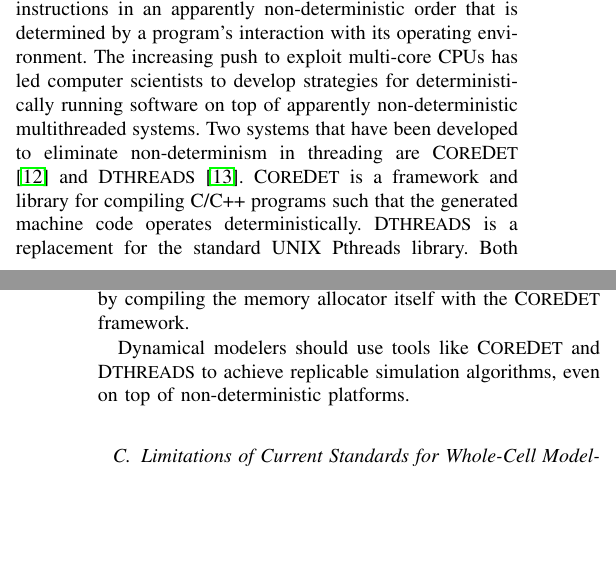
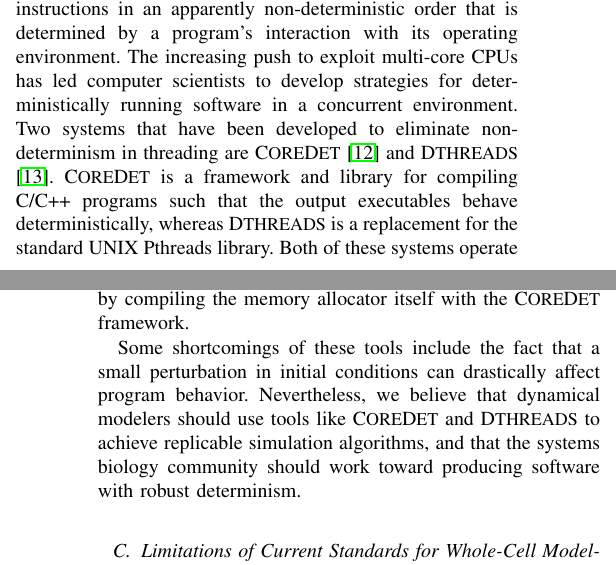
Before and after one commit to 0u812/ieee-reproducibility-paper, a LaTeX paper (model_reproducibility.tex): two parts of the columns of pages 2 and 3 of 4, joined at a grey line, cut so that both start at the same text, the shorter picture padded with empty space. Compiled offline with pdfLaTeX.

Commit message:
edits to software determinism section

```diff
--- a/model_reproducibility.tex
+++ b/model_reproducibility.tex
@@ -543,10 +543,10 @@ Threading and asynchronous input/output callbacks execute instructions in an app
 non-deterministic order that is determined by a program's interaction with
 its operating environment. The increasing push to exploit multi-core CPUs has
 led computer scientists to develop strategies for deterministically running software
-on top of apparently non-deterministic multithreaded systems. Two systems that have been developed to eliminate non-determinism in threading
+in a concurrent environment. Two systems that have been developed to eliminate non-determinism in threading
 are C{\small ORE}D{\small ET} \cite{bergan2010coredet} and D{\small THREADS} \cite{liu2011dthreads}.
 C{\small ORE}D{\small ET} is a framework and library for compiling C/C++ programs
-such that the generated machine code operates deterministically.
+such that the output executables behave deterministically, whereas
 D{\small THREADS} is a replacement for the standard UNIX Pthreads library.
 Both of these systems operate by preventing information sharing between
 threads during a parallel phase, and deterministically allowing sharing
@@ -559,8 +559,12 @@ due to memory layout. D{\small THREADS} achieves this through a specially implem
 whereas C{\small ORE}D{\small ET} achieves this by compiling the
 memory allocator itself with the C{\small ORE}D{\small ET} framework.
 
-Dynamical modelers should use tools like C{\small ORE}D{\small ET} and D{\small THREADS}
-to achieve replicable simulation algorithms, even on top of non-deterministic platforms.
+Some shortcomings of these tools include the fact that a small perturbation in initial
+conditions can drastically affect program behavior.
+Nevertheless, we believe that
+dynamical modelers should use tools like C{\small ORE}D{\small ET} and D{\small THREADS}
+to achieve replicable simulation algorithms, and that the systems biology community should
+work toward producing software with robust determinism.
 
 \subsection{Limitations of Current Standards for Whole-Cell Modeling}
 
```
